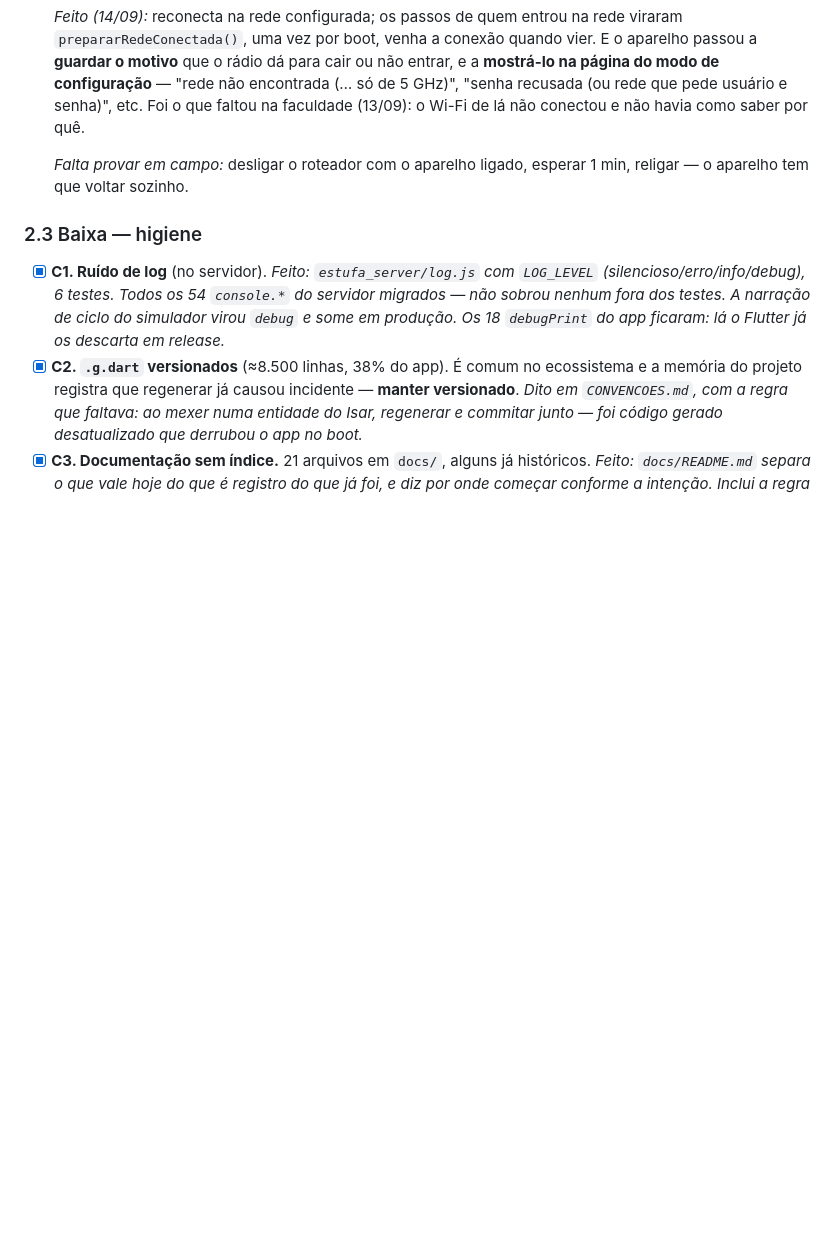
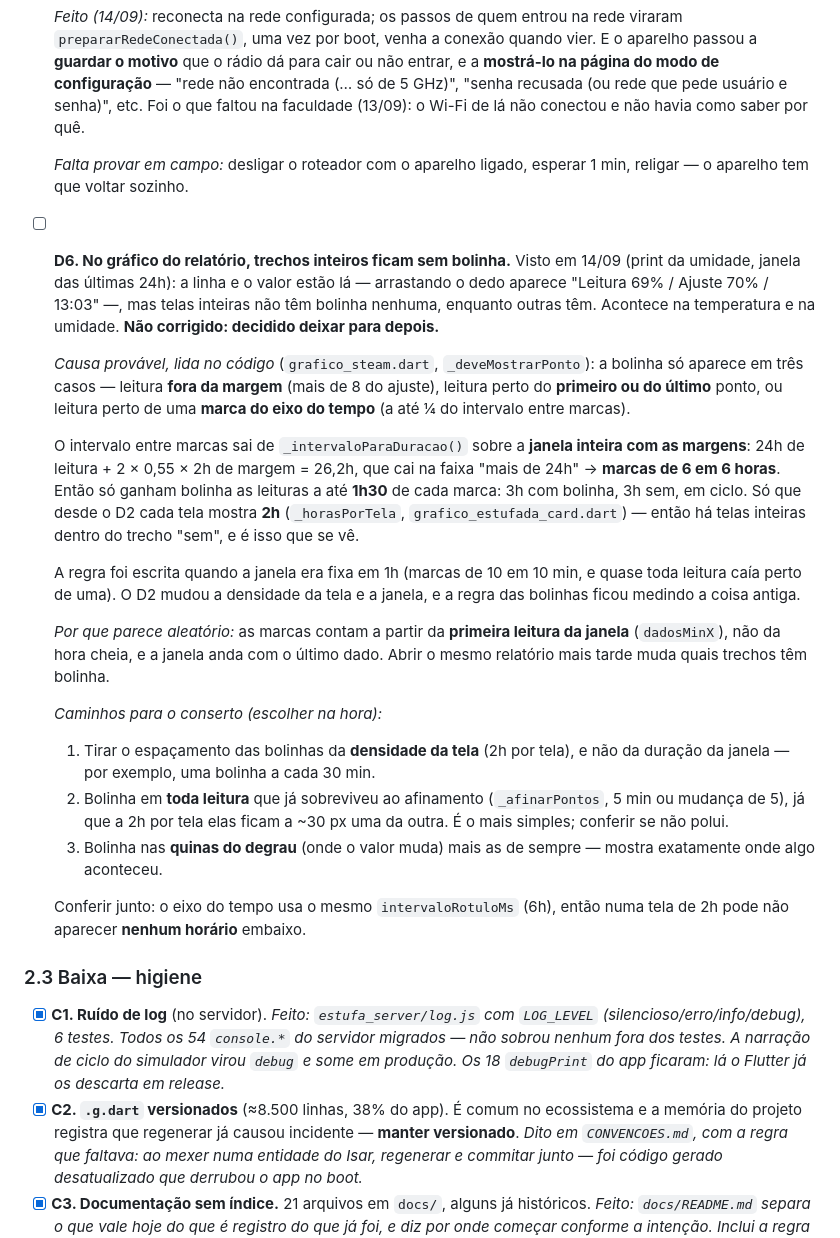
Before and after one commit to Alox01/sentinela-smart, a Markdown page: docs/AUDITORIA.md, the part around the change. GitHub-like rendering; blank space fills up the shorter version.

Commit message:
Queue the chart's missing dots with their probable cause
Whole two-hour screens of the report chart show no dots while the line
and the touch tooltip are there. The dot rule keys off the axis tick
spacing, which comes from the full 24 h window (6 h ticks), while each
screen shows only 2 h since D2, so dots cluster within 1h30 of each tick
and vanish in between. Left open by decision, with three ways to fix.

```diff
--- a/docs/AUDITORIA.md
+++ b/docs/AUDITORIA.md
@@ -338,6 +338,45 @@ funciona:
   *Falta provar em campo:* desligar o roteador com o aparelho ligado, esperar
   1 min, religar — o aparelho tem que voltar sozinho.
 
+- [ ] **D6. No gráfico do relatório, trechos inteiros ficam sem bolinha.**
+  Visto em 14/09 (print da umidade, janela das últimas 24h): a linha e o valor
+  estão lá — arrastando o dedo aparece "Leitura 69% / Ajuste 70% / 13:03" —, mas
+  telas inteiras não têm bolinha nenhuma, enquanto outras têm. Acontece na
+  temperatura e na umidade. **Não corrigido: decidido deixar para depois.**
+
+  *Causa provável, lida no código* (`grafico_steam.dart`, `_deveMostrarPonto`):
+  a bolinha só aparece em três casos — leitura **fora da margem** (mais de 8 do
+  ajuste), leitura perto do **primeiro ou do último** ponto, ou leitura perto de
+  uma **marca do eixo do tempo** (a até ¼ do intervalo entre marcas).
+
+  O intervalo entre marcas sai de `_intervaloParaDuracao()` sobre a **janela
+  inteira com as margens**: 24h de leitura + 2 × 0,55 × 2h de margem = 26,2h,
+  que cai na faixa "mais de 24h" → **marcas de 6 em 6 horas**. Então só ganham
+  bolinha as leituras a até **1h30** de cada marca: 3h com bolinha, 3h sem, em
+  ciclo. Só que desde o D2 cada tela mostra **2h** (`_horasPorTela`,
+  `grafico_estufada_card.dart`) — então há telas inteiras dentro do trecho
+  "sem", e é isso que se vê.
+
+  A regra foi escrita quando a janela era fixa em 1h (marcas de 10 em 10 min, e
+  quase toda leitura caía perto de uma). O D2 mudou a densidade da tela e a
+  janela, e a regra das bolinhas ficou medindo a coisa antiga.
+
+  *Por que parece aleatório:* as marcas contam a partir da **primeira leitura
+  da janela** (`dadosMinX`), não da hora cheia, e a janela anda com o último
+  dado. Abrir o mesmo relatório mais tarde muda quais trechos têm bolinha.
+
+  *Caminhos para o conserto (escolher na hora):*
+  1. Tirar o espaçamento das bolinhas da **densidade da tela** (2h por tela), e
+     não da duração da janela — por exemplo, uma bolinha a cada 30 min.
+  2. Bolinha em **toda leitura** que já sobreviveu ao afinamento
+     (`_afinarPontos`, 5 min ou mudança de 5), já que a 2h por tela elas ficam a
+     ~30 px uma da outra. É o mais simples; conferir se não polui.
+  3. Bolinha nas **quinas do degrau** (onde o valor muda) mais as de sempre —
+     mostra exatamente onde algo aconteceu.
+
+  Conferir junto: o eixo do tempo usa o mesmo `intervaloRotuloMs` (6h), então
+  numa tela de 2h pode não aparecer **nenhum horário** embaixo.
+
 ### 2.3 Baixa — higiene
 
 - [x] **C1. Ruído de log** (no servidor). *Feito: `estufa_server/log.js` com
```
